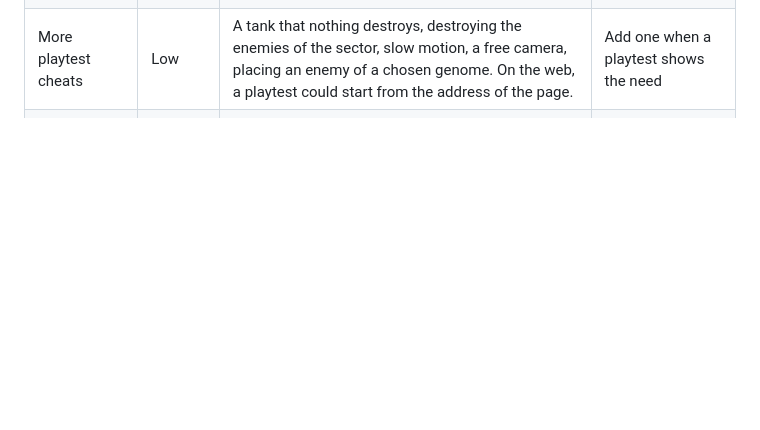
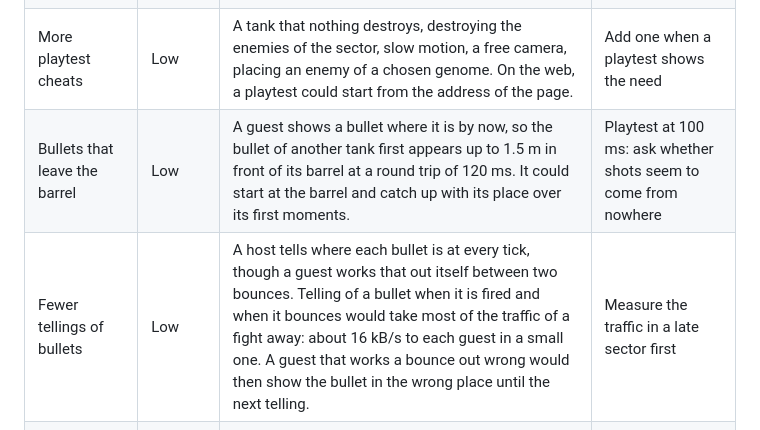
Before and after one commit to DaraJKong/tanku, a Markdown page: docs/IDEAS.md, the part around the change. Drawn GitHub-style; blank space fills up the shorter version.

```diff
--- a/docs/IDEAS.md
+++ b/docs/IDEAS.md
@@ -19,6 +19,8 @@ Ideas that aren't in the specification. They are ranked by likely usefulness and
 | What to expect from a tank | Low | A few sentences under the drawing of the tank that ended the run, on how it fights: what its brain does and how it aims. Each sentence must be checked against what the brain tiers really do, and reading them delays the retry. | Watch whether playtesters read the parts list first |
 | Dark plate under the sight | Low | The lenses are a pale tint of the tank's hue, so they are faint on a weak tank, which is pale itself, once it has woken up. A small dark plate under them makes them clear on every tank, and makes the turret busier. | Playtest: watch whether players miss the sight of weak tanks |
 | More playtest cheats | Low | A tank that nothing destroys, destroying the enemies of the sector, slow motion, a free camera, placing an enemy of a chosen genome. On the web, a playtest could start from the address of the page. | Add one when a playtest shows the need |
+| Bullets that leave the barrel | Low | A guest shows a bullet where it is by now, so the bullet of another tank first appears up to 1.5 m in front of its barrel at a round trip of 120 ms. It could start at the barrel and catch up with its place over its first moments. | Playtest at 100 ms: ask whether shots seem to come from nowhere |
+| Fewer tellings of bullets | Low | A host tells where each bullet is at every tick, though a guest works that out itself between two bounces. Telling of a bullet when it is fired and when it bounces would take most of the traffic of a fight away: about 16 kB/s to each guest in a small one. A guest that works a bounce out wrong would then show the bullet in the wrong place until the next telling. | Measure the traffic in a late sector first |
 | Pasting the address of a game | Low | The join screen takes an address a key at a time. Bevy 0.19 has a text field that pastes, which needs its focus and pointer plugins. Games on the local network won't need an address once they are announced. | Internet playtest: watch how players pass the address on |
 | Waiting room | Low | Someone who comes while a run is in progress is turned away. They could wait in the lobby, or watch the run, until it ends. | Co-op playtests: count how often a friend arrives late |
 | A port of the host's choice | Low | A hosted game always listens on UDP port 28405, which another program on the host's machine may hold. A setting would let the host pick another. Guests can already type a port after the address. | Add it when someone needs it |
```
Also changed, not shown: docs/PROJECT.md (+5 -1 lines).
